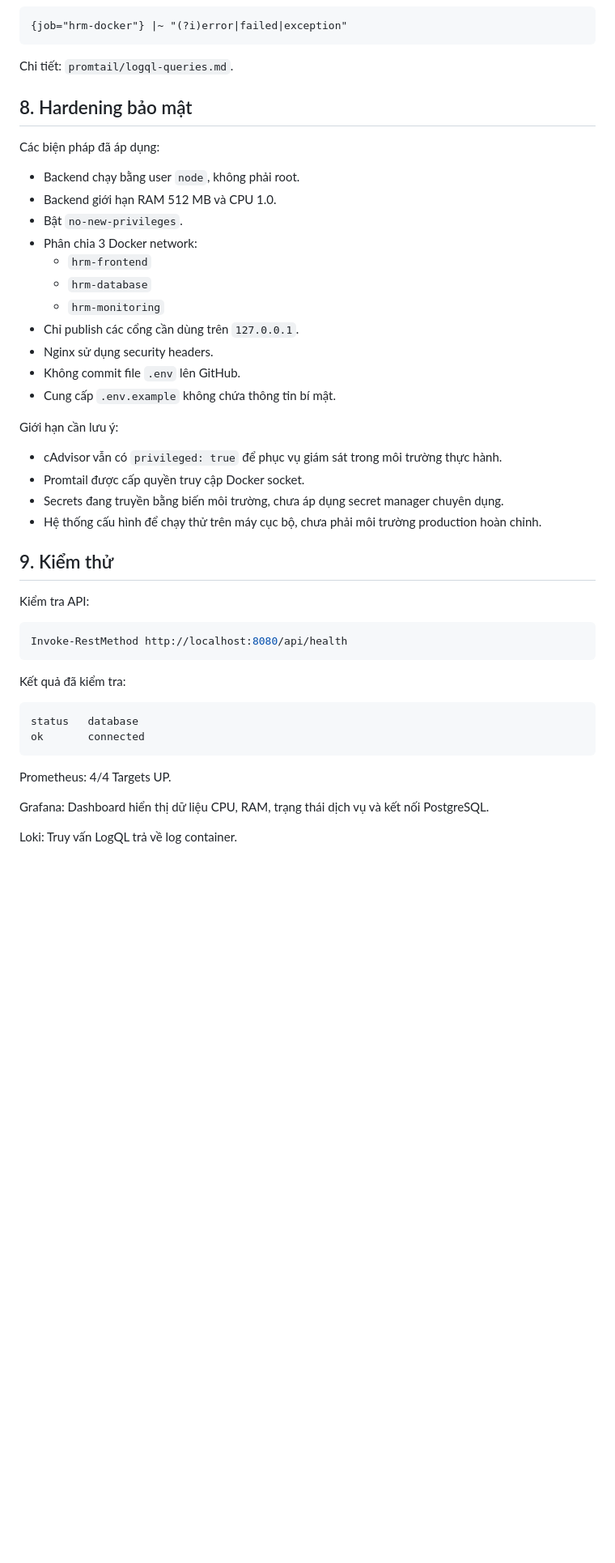
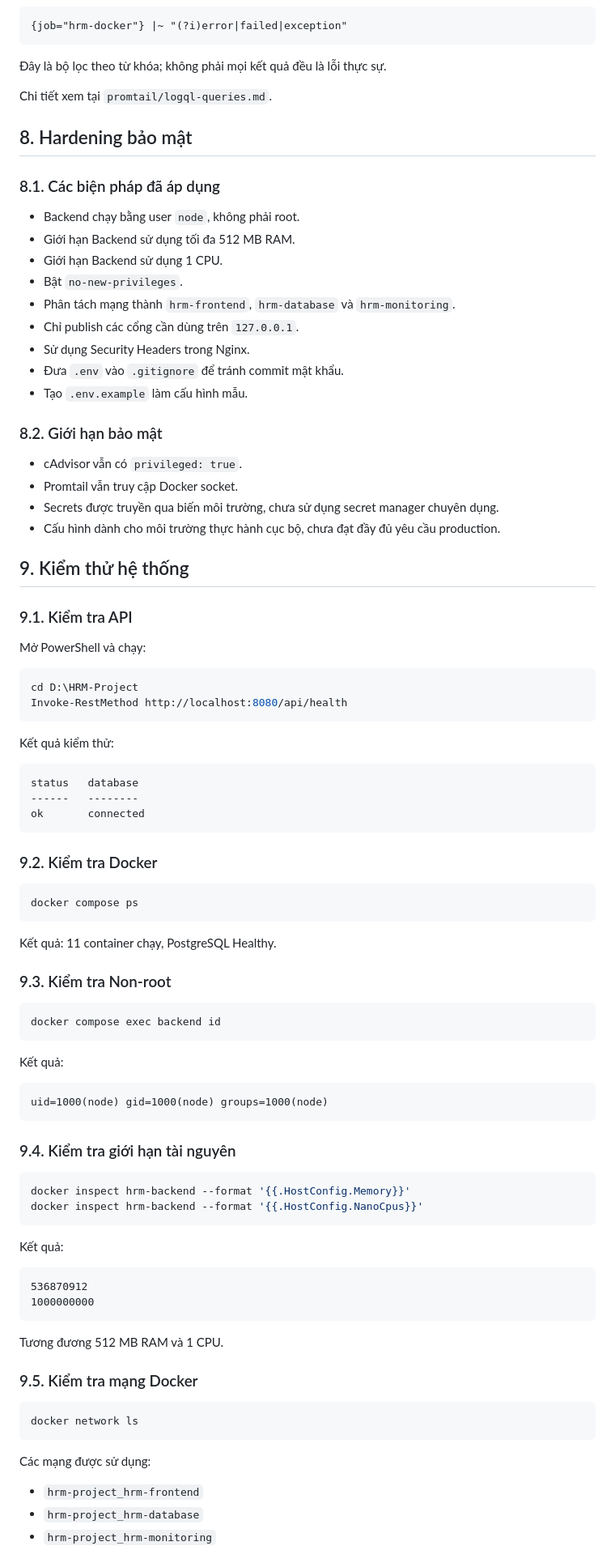
Before and after one commit to DTC245200616/HRM-Project, a Markdown page: README.md, the part around one of its changes. Shown at 81% size. Rendered like a GitHub page; blank space fills up the shorter version.

Commit message:
docs: correct README links and deployment instructions

````diff
--- a/README.md
+++ b/README.md
@@ -136,47 +172,95 @@ Tìm các dòng chứa từ khóa lỗi:
 {job="hrm-docker"} |~ "(?i)error|failed|exception"
 ```
 
-Chi tiết: `promtail/logql-queries.md`.
+Đây là bộ lọc theo từ khóa; không phải mọi kết quả đều là lỗi thực sự.
+
+Chi tiết xem tại `promtail/logql-queries.md`.
 
 ## 8. Hardening bảo mật
 
-Các biện pháp đã áp dụng:
+### 8.1. Các biện pháp đã áp dụng
 
 - Backend chạy bằng user `node`, không phải root.
-- Backend giới hạn RAM 512 MB và CPU 1.0.
+- Giới hạn Backend sử dụng tối đa 512 MB RAM.
+- Giới hạn Backend sử dụng 1 CPU.
 - Bật `no-new-privileges`.
-- Phân chia 3 Docker network:
-  - `hrm-frontend`
-  - `hrm-database`
-  - `hrm-monitoring`
+- Phân tách mạng thành `hrm-frontend`, `hrm-database` và `hrm-monitoring`.
 - Chỉ publish các cổng cần dùng trên `127.0.0.1`.
-- Nginx sử dụng security headers.
-- Không commit file `.env` lên GitHub.
-- Cung cấp `.env.example` không chứa thông tin bí mật.
+- Sử dụng Security Headers trong Nginx.
+- Đưa `.env` vào `.gitignore` để tránh commit mật khẩu.
+- Tạo `.env.example` làm cấu hình mẫu.
 
-Giới hạn cần lưu ý:
-- cAdvisor vẫn có `privileged: true` để phục vụ giám sát trong môi trường thực hành.
-- Promtail được cấp quyền truy cập Docker socket.
-- Secrets đang truyền bằng biến môi trường, chưa áp dụng secret manager chuyên dụng.
-- Hệ thống cấu hình để chạy thử trên máy cục bộ, chưa phải môi trường production hoàn chỉnh.
+### 8.2. Giới hạn bảo mật
 
-## 9. Kiểm thử
+- cAdvisor vẫn có `privileged: true`.
+- Promtail vẫn truy cập Docker socket.
+- Secrets được truyền qua biến môi trường, chưa sử dụng secret manager chuyên dụng.
+- Cấu hình dành cho môi trường thực hành cục bộ, chưa đạt đầy đủ yêu cầu production.
 
-Kiểm tra API:
+## 9. Kiểm thử hệ thống
+
+### 9.1. Kiểm tra API
+
+Mở PowerShell và chạy:
 
 ```powershell
+cd D:\HRM-Project
 Invoke-RestMethod http://localhost:8080/api/health
 ```
 
-Kết quả đã kiểm tra:
+Kết quả kiểm thử:
 
 ```text
 status   database
+------   --------
 ok       connected
 ```
 
-Prometheus: 4/4 Targets UP.
+### 9.2. Kiểm tra Docker
 
-Grafana: Dashboard hiển thị dữ liệu CPU, RAM, trạng thái dịch vụ và kết nối PostgreSQL.
+```powershell
+docker compose ps
+```
 
-Loki: Truy vấn LogQL trả về log container.
+Kết quả: 11 container chạy, PostgreSQL Healthy.
+
+### 9.3. Kiểm tra Non-root
+
+```powershell
+docker compose exec backend id
+```
+
+Kết quả:
+
+```text
+uid=1000(node) gid=1000(node) groups=1000(node)
+```
+
+### 9.4. Kiểm tra giới hạn tài nguyên
+
+```powershell
+docker inspect hrm-backend --format '{{.HostConfig.Memory}}'
+docker inspect hrm-backend --format '{{.HostConfig.NanoCpus}}'
+```
+
+Kết quả:
+
+```text
+536870912
+1000000000
+```
+
+Tương đương 512 MB RAM và 1 CPU.
+
+### 9.5. Kiểm tra mạng Docker
+
+```powershell
+docker network ls
+```
+
+Các mạng được sử dụng:
+
+- `hrm-project_hrm-frontend`
+- `hrm-project_hrm-database`
+- `hrm-project_hrm-monitoring`
+
````
Also changed, not shown: other parts of README.md (+111 -55 lines).
